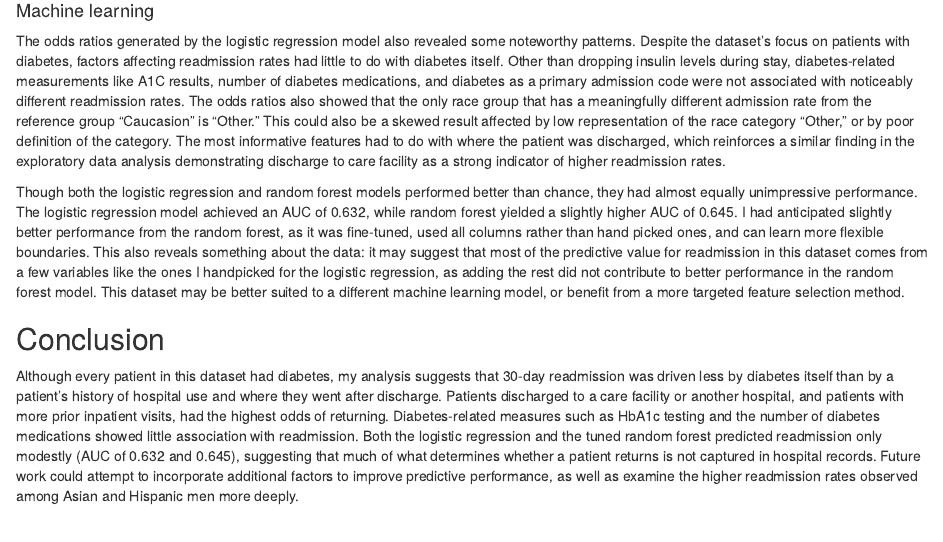
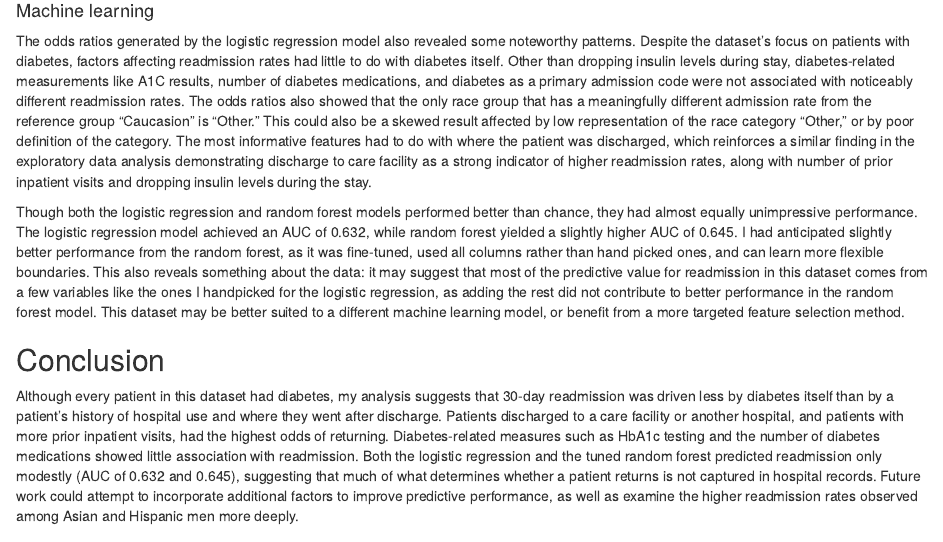
Before and after one commit to cadeferg/611-Data-Science-Project, an R Markdown document (report.Rmd): the page in a window 1100 px wide, from 1230 px down. Rendered offline with R 4.5, knitr and Pandoc, with nearby package versions.

Commit message:
Updated wording in report

```diff
--- a/report.Rmd
+++ b/report.Rmd
@@ -43,7 +43,7 @@ knitr::include_graphics("figures/roc_curves.png")
 My preliminary figures yielded several interesting findings. First, the results show that discharge toa care facility was associated with the highest readmission rates, followed by discharge to another hospital. Number of prior inpatient visits also seems highly indicative of higher readmission rates. Additionlly, EDA interesting findings Asian and Hispanic males showed noticeably higher readmissions than their female counterparts, with Asian males experiencing close to double the readmissions of Asian females. Moreover, Asian males in this dataset experienced the highest rates of readmission out of every race and sex group. This discrepancy does not appear in any other recorded race group. I decided to investigate this further by looking into health complications related to diabetes for Asian males. Several clinical studies and sources show higher prevalence of type II diabetes at lower BMIs for Asian men and well as higher risk of coronary events for young Asian men. In further analysis, it may be worth looking deeper into potential drivers for the higher readmission rates in Asian males present in the dataset.
 
 #### Machine learning
-The odds ratios generated by the logistic regression model also revealed some noteworthy patterns. Despite the dataset's focus on patients with diabetes, factors affecting readmission rates had little to do with diabetes itself. Other than dropping insulin levels during stay, diabetes-related measurements like A1C results, number of diabetes medications, and diabetes as a primary admission code were not associated with noticeably different readmission rates. The odds ratios also showed that the only race group that has a meaningfully different admission rate from the reference group "Caucasion" is "Other." This could also be a skewed result affected by low representation of the race category "Other," or by poor definition of the category.  The most informative features had to do with where the patient was discharged, which reinforces a similar finding in the exploratory data analysis demonstrating discharge to care facility as a strong indicator of higher readmission rates.
+The odds ratios generated by the logistic regression model also revealed some noteworthy patterns. Despite the dataset's focus on patients with diabetes, factors affecting readmission rates had little to do with diabetes itself. Other than dropping insulin levels during stay, diabetes-related measurements like A1C results, number of diabetes medications, and diabetes as a primary admission code were not associated with noticeably different readmission rates. The odds ratios also showed that the only race group that has a meaningfully different admission rate from the reference group "Caucasion" is "Other." This could also be a skewed result affected by low representation of the race category "Other," or by poor definition of the category.  The most informative features had to do with where the patient was discharged, which reinforces a similar finding in the exploratory data analysis demonstrating discharge to care facility as a strong indicator of higher readmission rates, along with number of prior inpatient visits and dropping insulin levels during the stay.
 
 Though both the logistic regression and random forest models performed better than chance, they had almost equally unimpressive performance. The logistic regression model achieved an AUC of 0.632, while random forest yielded a slightly higher AUC of 0.645. I had anticipated slightly better performance from the random forest, as it was fine-tuned, used all columns rather than hand picked ones, and can learn more flexible boundaries. This also reveals something about the data: it may suggest that most of the predictive value for readmission in this dataset comes from a few variables like the ones I handpicked for the logistic regression, as adding the rest did not contribute to better performance in the random forest model. This dataset may be better suited to a different machine learning model, or benefit from a more targeted feature selection method.
 
```
